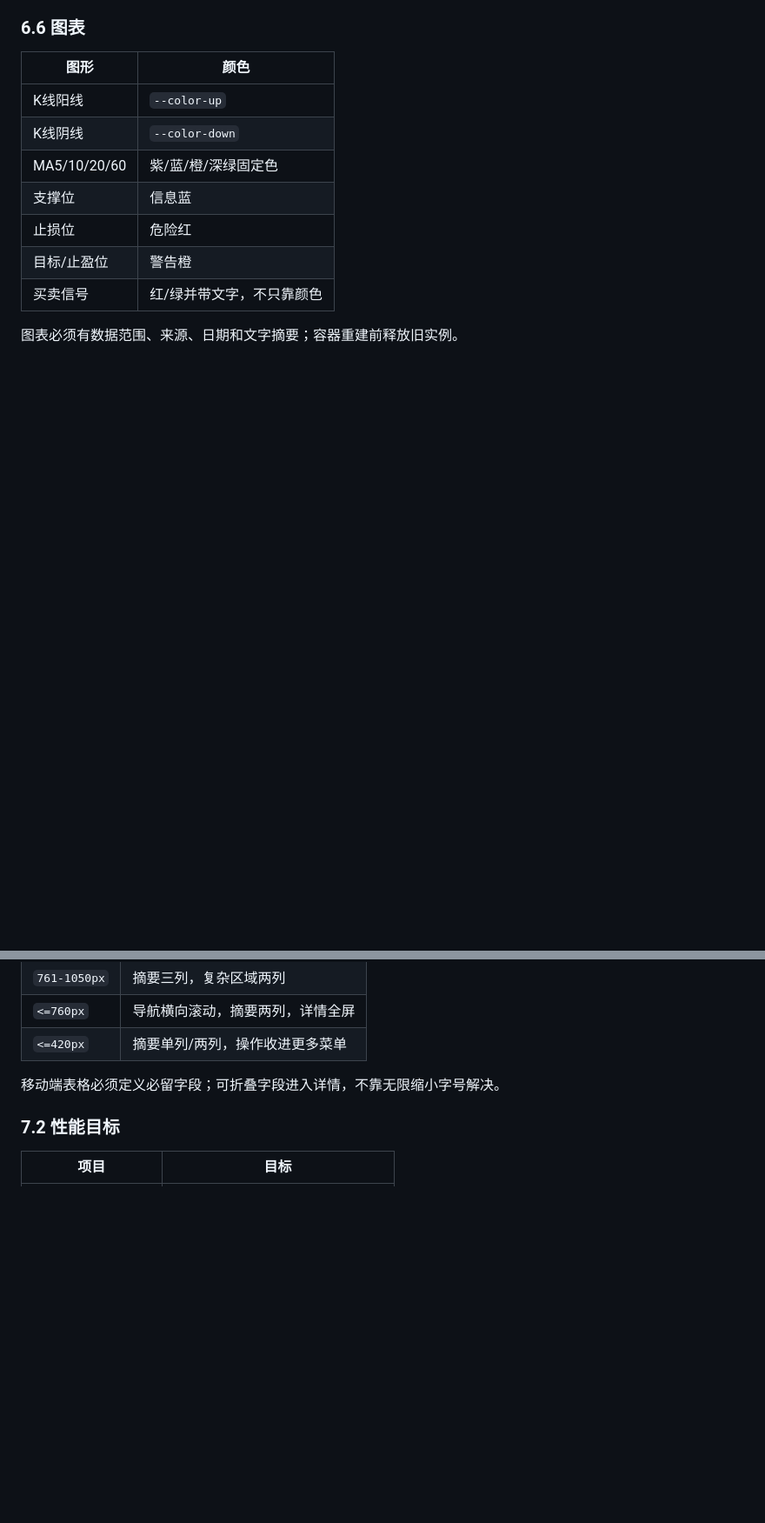
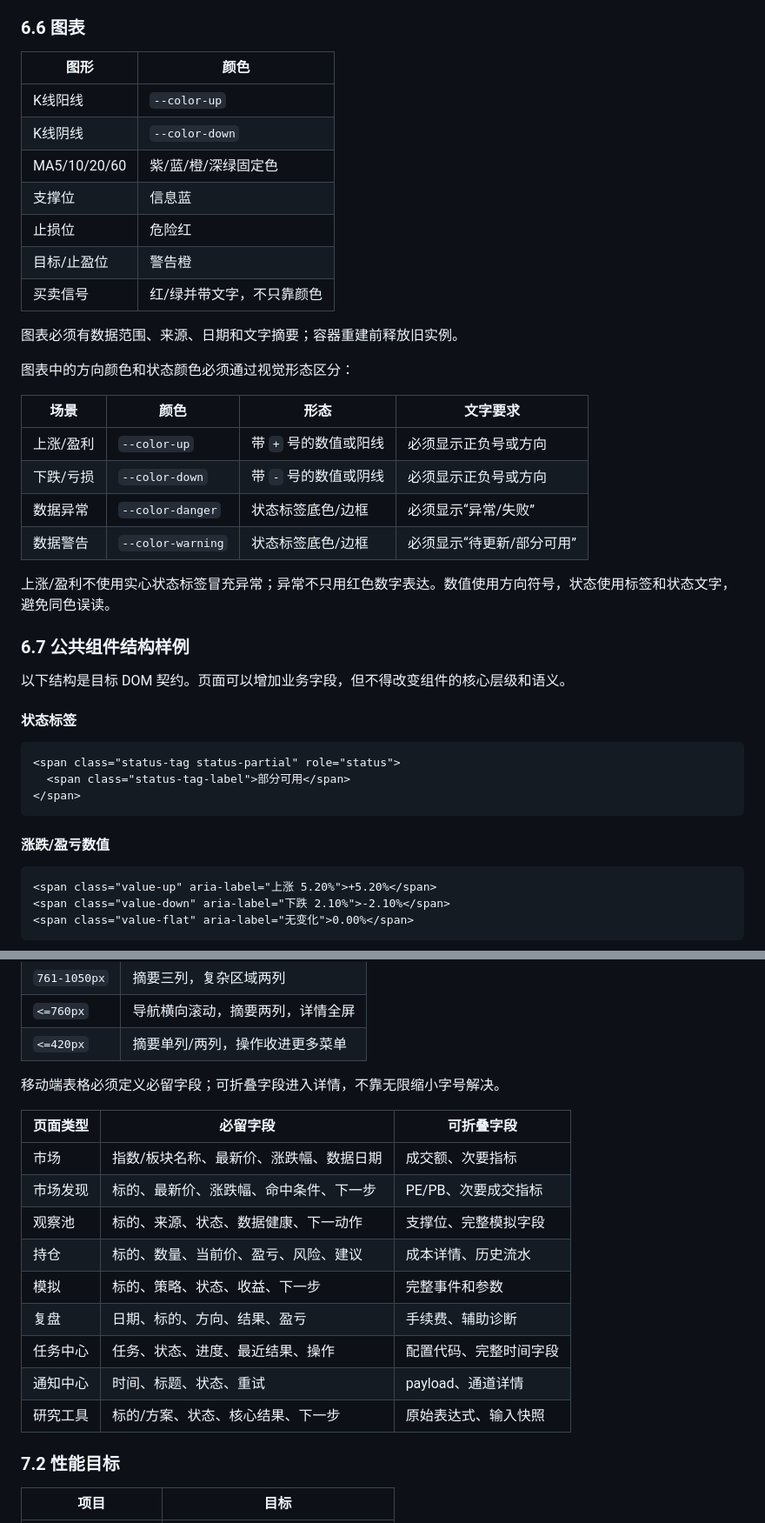
Before and after one commit to fewhg3yhjt/stock-data-analyse, a Markdown page: docs/CORE_PAGES_UI_DESIGN_V1.md, 2 parts joined by grey strips. Shown at 87% size. GitHub-like rendering; blank space fills up the shorter version.

````diff
--- a/docs/CORE_PAGES_UI_DESIGN_V1.md
+++ b/docs/CORE_PAGES_UI_DESIGN_V1.md
@@ -630,3 +642,34 @@
 
 图表必须有数据范围、来源、日期和文字摘要；容器重建前释放旧实例。
 
+图表中的方向颜色和状态颜色必须通过视觉形态区分：
+
+| 场景 | 颜色 | 形态 | 文字要求 |
+|---|---|---|---|
+| 上涨/盈利 | `--color-up` | 带 `+` 号的数值或阳线 | 必须显示正负号或方向 |
+| 下跌/亏损 | `--color-down` | 带 `-` 号的数值或阴线 | 必须显示正负号或方向 |
+| 数据异常 | `--color-danger` | 状态标签底色/边框 | 必须显示“异常/失败” |
+| 数据警告 | `--color-warning` | 状态标签底色/边框 | 必须显示“待更新/部分可用” |
+
+上涨/盈利不使用实心状态标签冒充异常；异常不只用红色数字表达。数值使用方向符号，状态使用标签和状态文字，避免同色误读。
+
+### 6.7 公共组件结构样例
+
+以下结构是目标 DOM 契约。页面可以增加业务字段，但不得改变组件的核心层级和语义。
+
+#### 状态标签
+
+```html
+<span class="status-tag status-partial" role="status">
+  <span class="status-tag-label">部分可用</span>
+</span>
+```
+
+#### 涨跌/盈亏数值
+
+```html
+<span class="value-up" aria-label="上涨 5.20%">+5.20%</span>
+<span class="value-down" aria-label="下跌 2.10%">-2.10%</span>
+<span class="value-flat" aria-label="无变化">0.00%</span>
+```
+
@@ -642,6 +759,18 @@
 | `<=420px` | 摘要单列/两列，操作收进更多菜单 |
 
 移动端表格必须定义必留字段；可折叠字段进入详情，不靠无限缩小字号解决。
+
+| 页面类型 | 必留字段 | 可折叠字段 |
+|---|---|---|
+| 市场 | 指数/板块名称、最新价、涨跌幅、数据日期 | 成交额、次要指标 |
+| 市场发现 | 标的、最新价、涨跌幅、命中条件、下一步 | PE/PB、次要成交指标 |
+| 观察池 | 标的、来源、状态、数据健康、下一动作 | 支撑位、完整模拟字段 |
+| 持仓 | 标的、数量、当前价、盈亏、风险、建议 | 成本详情、历史流水 |
+| 模拟 | 标的、策略、状态、收益、下一步 | 完整事件和参数 |
+| 复盘 | 日期、标的、方向、结果、盈亏 | 手续费、辅助诊断 |
+| 任务中心 | 任务、状态、进度、最近结果、操作 | 配置代码、完整时间字段 |
+| 通知中心 | 时间、标题、状态、重试 | payload、通道详情 |
+| 研究工具 | 标的/方案、状态、核心结果、下一步 | 原始表达式、输入快照 |
 
 ### 7.2 性能目标
 
````
Also changed, not shown: other parts of docs/CORE_PAGES_UI_DESIGN_V1.md (+88 -2 lines), docs/FRONTEND_ENGINEERING_BACKLOG.md (+3 -3 lines), docs/UI_IMPLEMENTATION_STATUS.md (+3 -3 lines).
